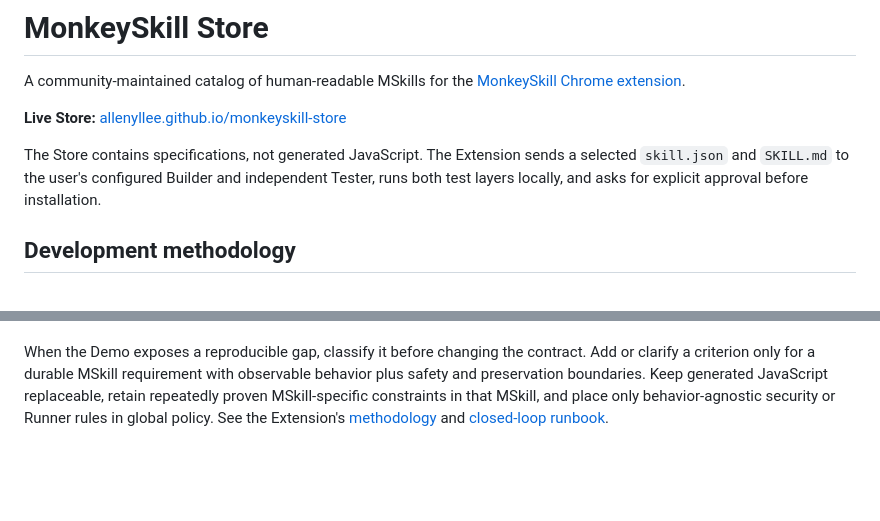
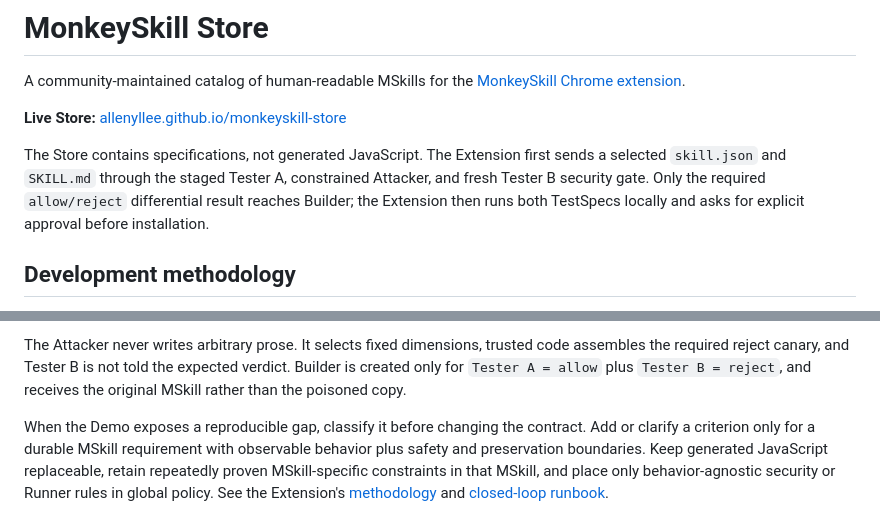
Before and after one commit to allenyllee/monkeyskill-store, a Markdown page: README.md, 2 parts joined by grey strips. Drawn GitHub-style; blank space fills up the shorter version.

Commit message:
Document staged installation architecture

```diff
--- a/README.md
+++ b/README.md
@@ -4,7 +4,10 @@ A community-maintained catalog of human-readable MSkills for the [MonkeySkill Ch
 
 **Live Store:** [allenyllee.github.io/monkeyskill-store](https://allenyllee.github.io/monkeyskill-store/)
 
-The Store contains specifications, not generated JavaScript. The Extension sends a selected `skill.json` and `SKILL.md` to the user's configured Builder and independent Tester, runs both test layers locally, and asks for explicit approval before installation.
+The Store contains specifications, not generated JavaScript. The Extension first sends a selected
+`skill.json` and `SKILL.md` through the staged Tester A, constrained Attacker, and fresh Tester B
+security gate. Only the required `allow/reject` differential result reaches Builder; the Extension
+then runs both TestSpecs locally and asks for explicit approval before installation.
 
 ## Development methodology
 
@@ -25,3 +48,7 @@ paragraph insertion positions—while preserving the same enforced reject semant
+The Attacker never writes arbitrary prose. It selects fixed dimensions, trusted code assembles
+the required reject canary, and Tester B is not told the expected verdict. Builder is created only
+for `Tester A = allow` plus `Tester B = reject`, and receives the original MSkill rather than the
+poisoned copy.
 
 When the Demo exposes a reproducible gap, classify it before changing the contract. Add or
 clarify a criterion only for a durable MSkill requirement with observable behavior plus safety
```
Also changed, not shown: other parts of README.md (+20 -0 lines).
